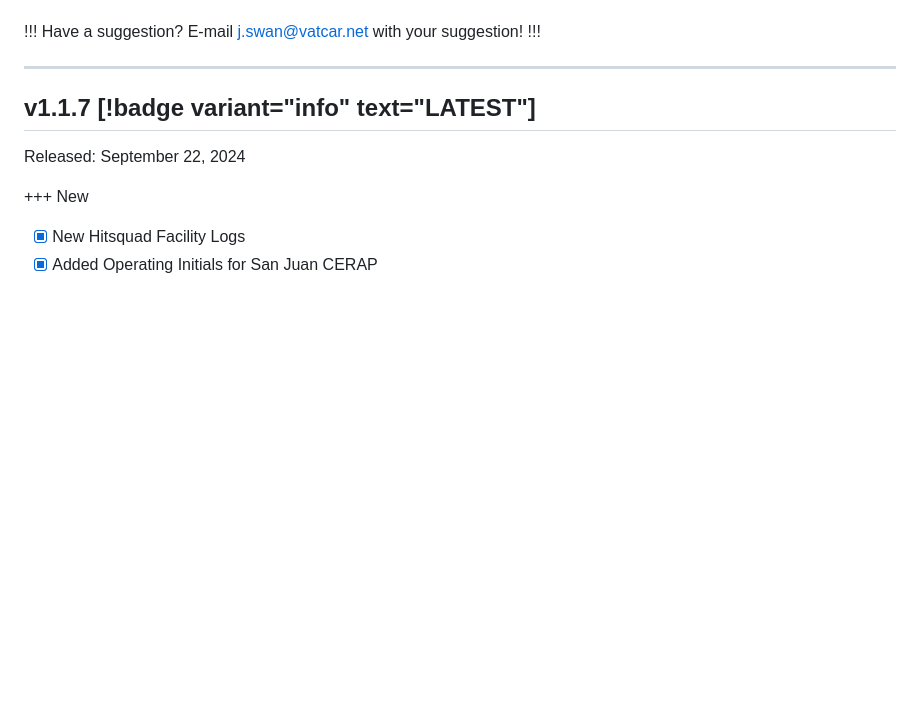
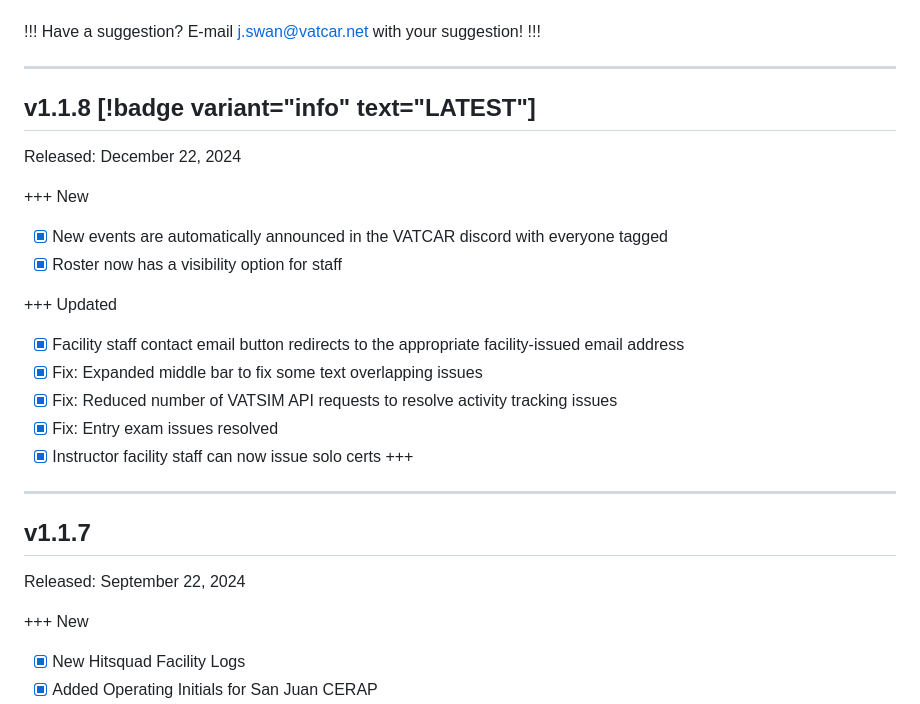
Before and after one commit to VATSIM-CARIBBEAN/docs.vatcar.net, a Markdown page: Changelog.md, the part around the change. Rendered like a GitHub page; blank space fills up the shorter version.

Commit message:
changelog update

```diff
--- a/Changelog.md
+++ b/Changelog.md
@@ -14,7 +14,25 @@ Have a suggestion? E-mail j.swan@vatcar.net with your suggestion!
 
 ---
 
-## v1.1.7 [!badge variant="info" text="LATEST"]
+## v1.1.8 [!badge variant="info" text="LATEST"]
+
+Released: December 22, 2024
+
++++ New
+- [x] New events are automatically announced in the VATCAR discord with everyone tagged
+- [x] Roster now has a visibility option for staff
+
++++ Updated
+- [x] Facility staff contact email button redirects to the appropriate facility-issued email address
+- [x] Fix: Expanded middle bar to fix some text overlapping issues
+- [x] Fix: Reduced number of VATSIM API requests to resolve activity tracking issues
+- [x] Fix: Entry exam issues resolved
+- [x] Instructor facility staff can now issue solo certs
++++
+
+---
+
+## v1.1.7
 
 Released: September 22, 2024
 
```
